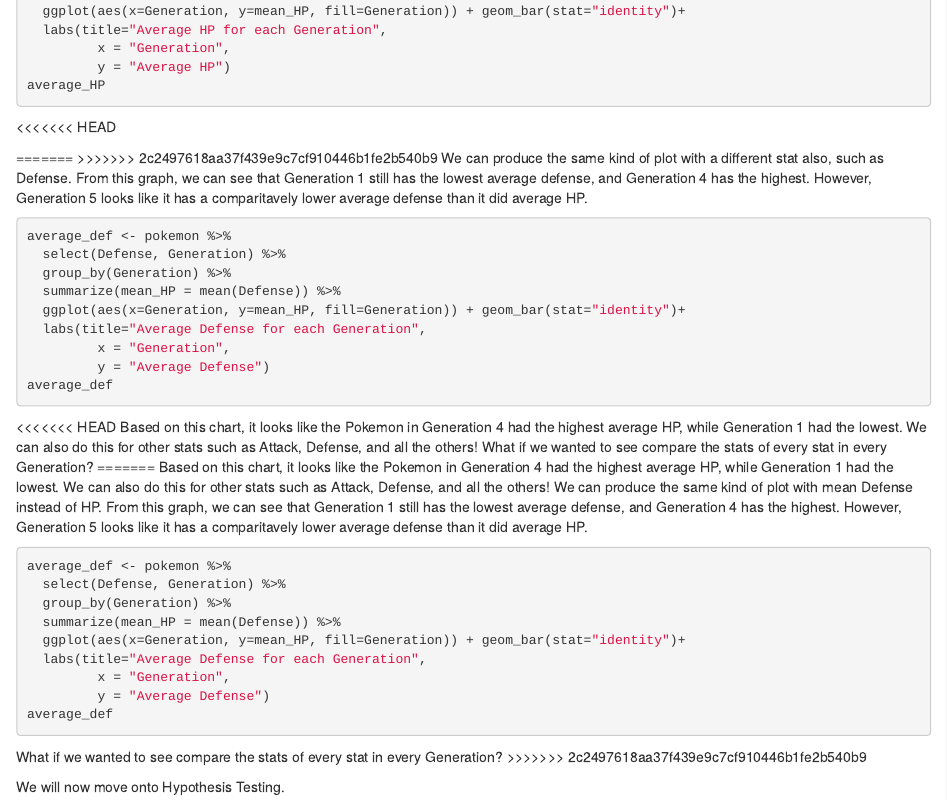
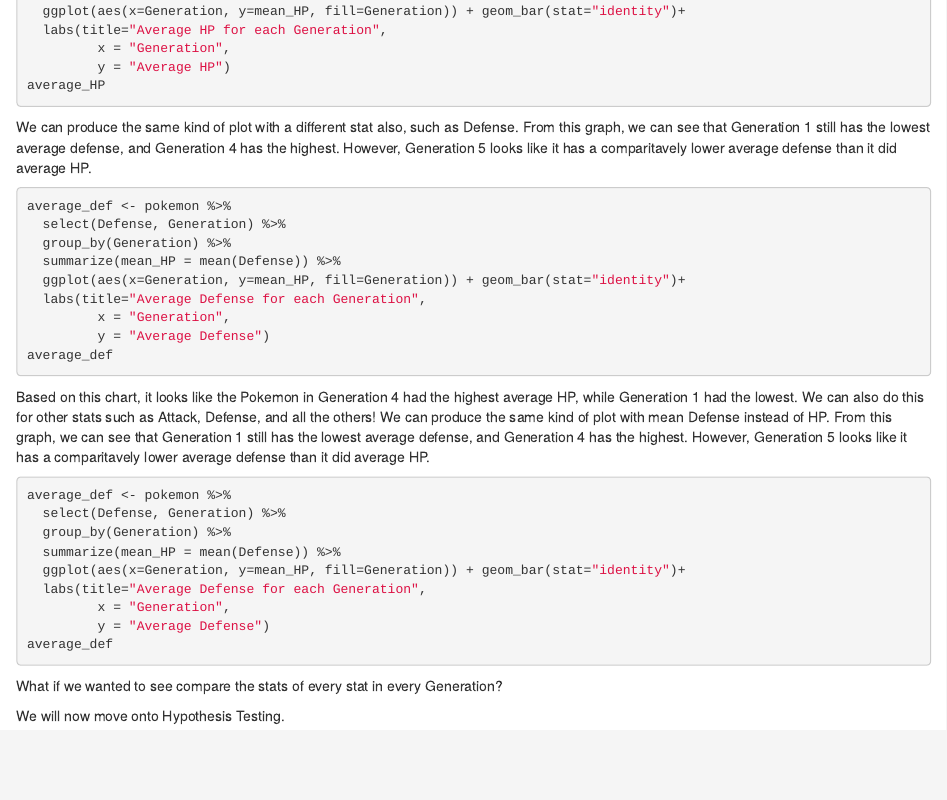
Before and after one commit to candiceho8/candiceho, an R Markdown document (finalproject.Rmd): the page in a window 1100 px wide, from 1650 px down. Rendered offline with R 4.5, knitr and Pandoc, with nearby package versions; the code chunks are not run, so their results and figures are left out.

Commit message:
Fix merge insertions

````diff
--- a/finalproject.Rmd
+++ b/finalproject.Rmd
@@ -77,10 +77,7 @@ average_HP <- pokemon %>%
          y = "Average HP")
 average_HP
 ```
-<<<<<<< HEAD
 
-=======
->>>>>>> 2c2497618aa37f439e9c7cf910446b1fe2b540b9
 We can produce the same kind of plot with a different stat also, such as Defense. From this graph, we can see that Generation 1 still has the lowest average defense, and Generation 4 has the highest. However, Generation 5 looks like it has a comparitavely lower average defense than it did average HP.
 ```{r}
 average_def <- pokemon %>%
@@ -94,9 +91,6 @@ average_def <- pokemon %>%
 average_def
 ```
 
-<<<<<<< HEAD
-Based on this chart, it looks like the Pokemon in Generation 4 had the highest average HP, while Generation 1 had the lowest. We can also do this for other stats such as Attack, Defense, and all the others! What if we wanted to see compare the stats of every stat in every Generation?
-=======
 Based on this chart, it looks like the Pokemon in Generation 4 had the highest average HP, while Generation 1 had the lowest. We can also do this for other stats such as Attack, Defense, and all the others! We can produce the same kind of plot with mean Defense instead of HP. From this graph, we can see that Generation 1 still has the lowest average defense, and Generation 4 has the highest. However, Generation 5 looks like it has a comparitavely lower average defense than it did average HP.
 ```{r}
 average_def <- pokemon %>%
@@ -111,7 +105,6 @@ average_def
 ```
 
 What if we wanted to see compare the stats of every stat in every Generation?
->>>>>>> 2c2497618aa37f439e9c7cf910446b1fe2b540b9
 ```{r}
 
 ```
````
Also changed, not shown: 1 other file.
